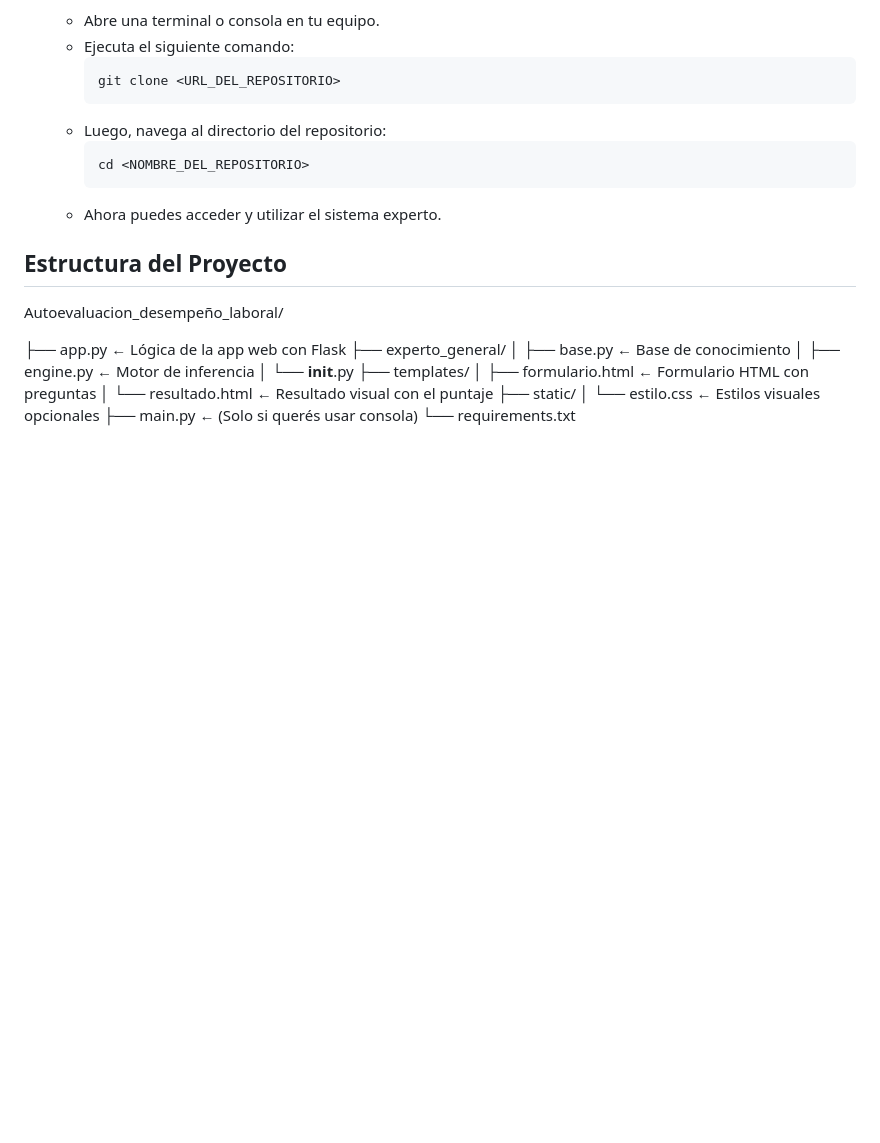
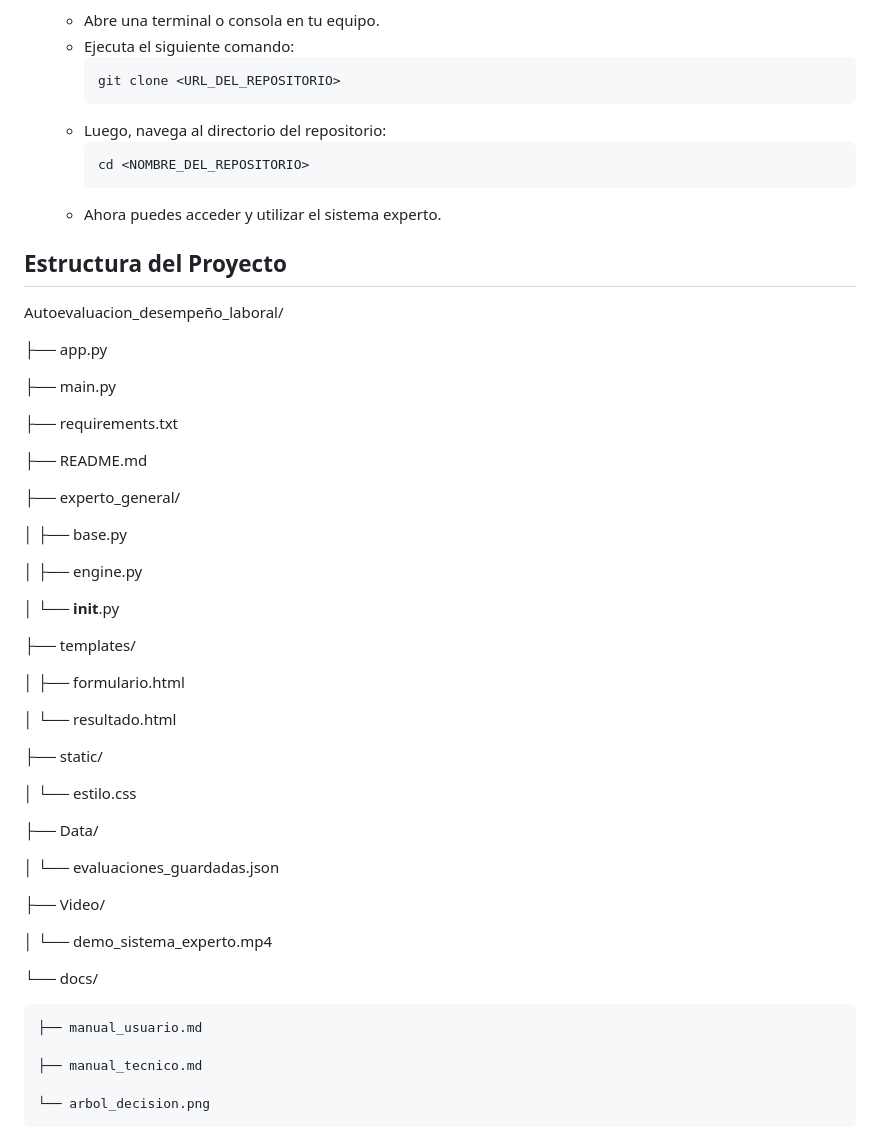
Before and after one commit to silviabolana2006/Autoevaluacion_de_desempenio_laboral, a Markdown page: README.md, the part around the change. Drawn GitHub-style; blank space fills up the shorter version.

Commit message:
Actualiza documentos

```diff
--- a/README.md
+++ b/README.md
@@ -91,15 +91,44 @@ Para obtener el código en tu equipo, puedes elegir entre las siguientes opcione
 
 Autoevaluacion_desempeño_laboral/
 
-├── app.py                     ← Lógica de la app web con Flask
+├── app.py
+
+├── main.py
+
+├── requirements.txt
+
+├── README.md
+
 ├── experto_general/
-│   ├── base.py                ← Base de conocimiento
-│   ├── engine.py              ← Motor de inferencia
+
+│   ├── base.py
+
+│   ├── engine.py
+
 │   └── __init__.py
+
 ├── templates/
-│   ├── formulario.html        ← Formulario HTML con preguntas
-│   └── resultado.html         ← Resultado visual con el puntaje
+
+│   ├── formulario.html
+
+│   └── resultado.html
+
 ├── static/
-│   └── estilo.css             ← Estilos visuales opcionales
-├── main.py                    ← (Solo si querés usar consola)
-└── requirements.txt
+
+│   └── estilo.css
+
+├── Data/
+
+│   └── evaluaciones_guardadas.json
+
+├── Video/
+
+│   └── demo_sistema_experto.mp4
+
+└── docs/
+
+    ├── manual_usuario.md
+
+    ├── manual_tecnico.md
+
+    └── arbol_decision.png
```
